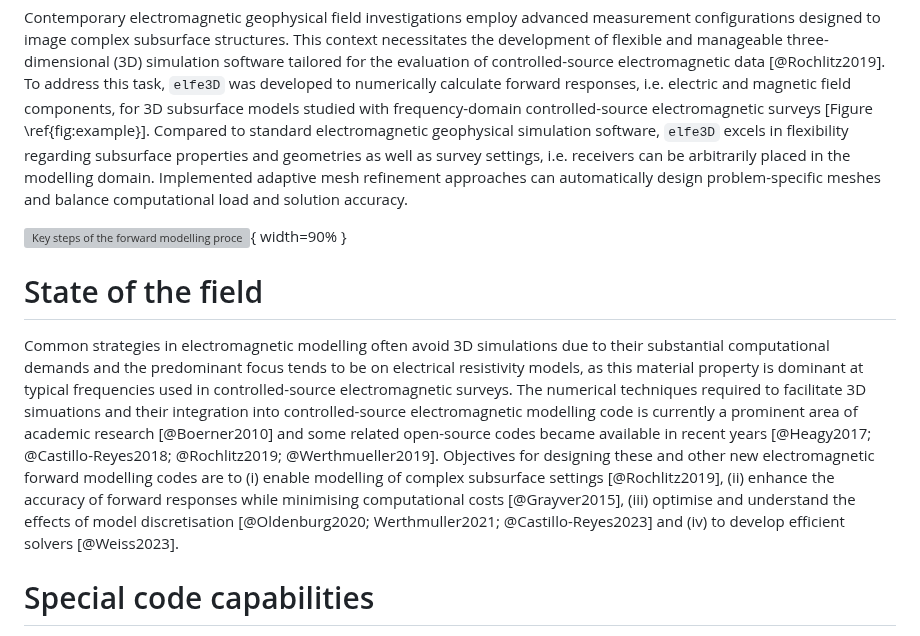
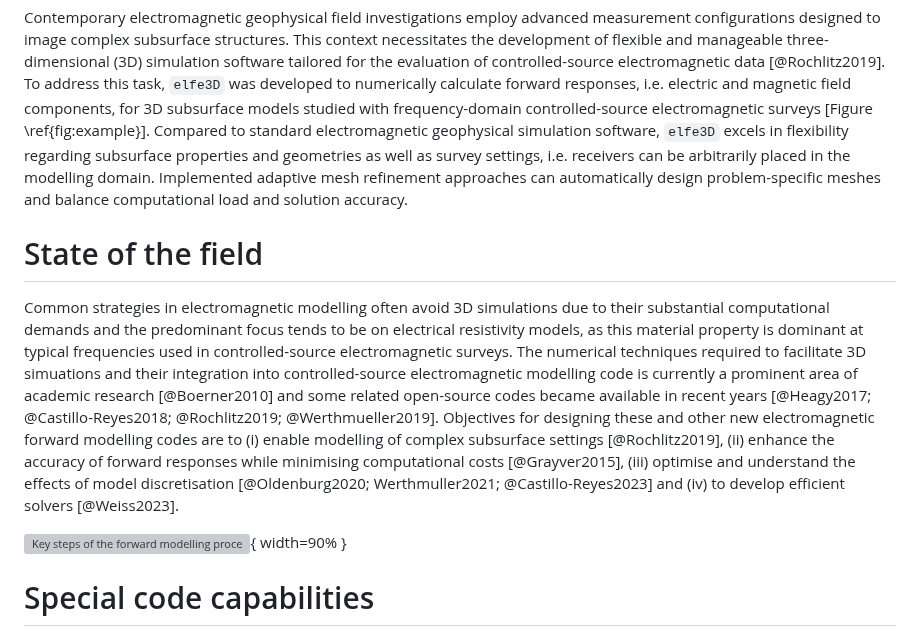
Before and after one commit to emsig/elfe3D, a Markdown page: paper.md, the part around the change. Drawn GitHub-style; grey boxes are pictures that could not be loaded.

```diff
--- a/paper.md
+++ b/paper.md
@@ -31,11 +31,12 @@ The controlled-source electromagnetic method is a geophysical technique that det
 Contemporary electromagnetic geophysical field investigations employ advanced measurement configurations designed to image complex subsurface structures. This context necessitates the development of flexible and manageable three-dimensional (3D) simulation software tailored for the evaluation of controlled-source electromagnetic data [@Rochlitz2019]. To address this task, `elfe3D` was developed to numerically calculate forward responses, i.e. electric and magnetic field components, for 3D subsurface models studied with frequency-domain controlled-source electromagnetic surveys [Figure \ref{fig:example}].
 Compared to standard electromagnetic geophysical simulation software, `elfe3D` excels in flexibility regarding subsurface properties and geometries as well as survey settings, i.e. receivers can be arbitrarily placed in the modelling domain. Implemented adaptive mesh refinement approaches can automatically design problem-specific meshes and balance computational load and solution accuracy.
 
-![Key steps of the forward modelling procedure including the choice of a subsurface model and source-receiver setup (Step I; note that the subsurface anomaly and survey setup are enlarged in the image for better visibility), the meshing of the modelling domain (Step II; note that a slice through the inner modelling domain is displayed) and the calculation of field responses with `elfe3D` (Step III; note that only the electric field component in x-direction (Ex) is displayed). Figure adapted from PhD thesis: @Rulff2023.\label{fig:example}](modelling-procedure-elfe3D.png){ width=90% }
-
 # State of the field
 
 Common strategies in electromagnetic modelling often avoid 3D simulations due to their substantial computational demands and the predominant focus tends to be on electrical resistivity models, as this material property is dominant at typical frequencies used in controlled-source electromagnetic surveys. The numerical techniques required to facilitate 3D simuations and their integration into controlled-source electromagnetic modelling code is currently a prominent area of academic research [@Boerner2010] and some related open-source codes became available in recent years [@Heagy2017; @Castillo-Reyes2018; @Rochlitz2019; @Werthmueller2019]. Objectives for designing these and other new electromagnetic forward modelling codes are to (i) enable modelling of complex subsurface settings [@Rochlitz2019], (ii) enhance the accuracy of forward responses while minimising computational costs [@Grayver2015], (iii) optimise and understand the effects of model discretisation [@Oldenburg2020; Werthmuller2021; @Castillo-Reyes2023] and (iv) to develop efficient solvers [@Weiss2023].
+
+
+![Key steps of the forward modelling procedure including the choice of a subsurface model and source-receiver setup (Step I; note that the subsurface anomaly and survey setup are enlarged in the image for better visibility), the meshing of the modelling domain (Step II; note that a slice through the inner modelling domain is displayed) and the calculation of field responses with `elfe3D` (Step III; note that only the electric field component in x-direction (Ex) is displayed). Figure adapted from PhD thesis: @Rulff2023.\label{fig:example}](modelling-procedure-elfe3D.png){ width=90% }
 
 
 # Special code capabilities
```
